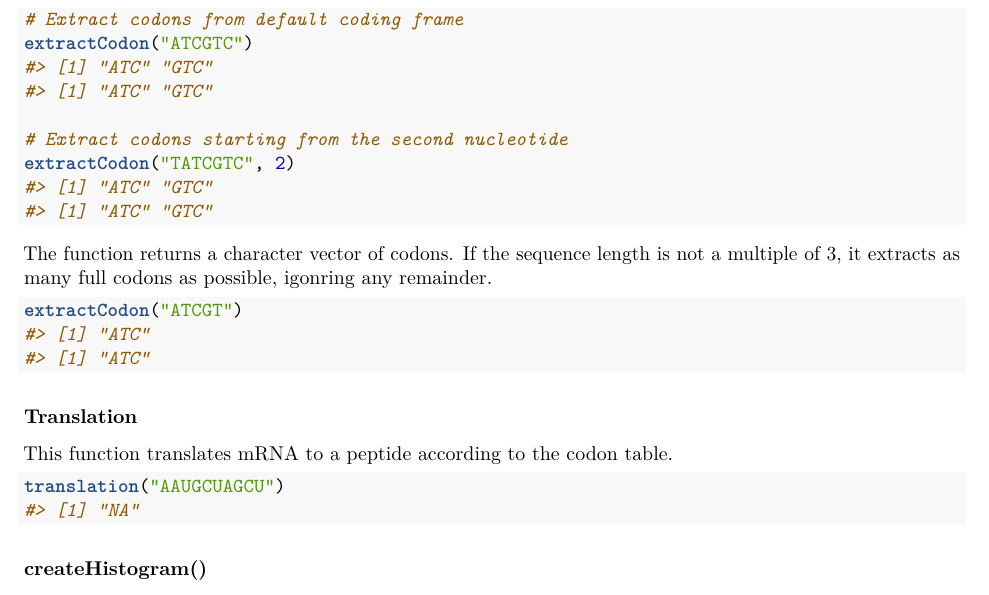
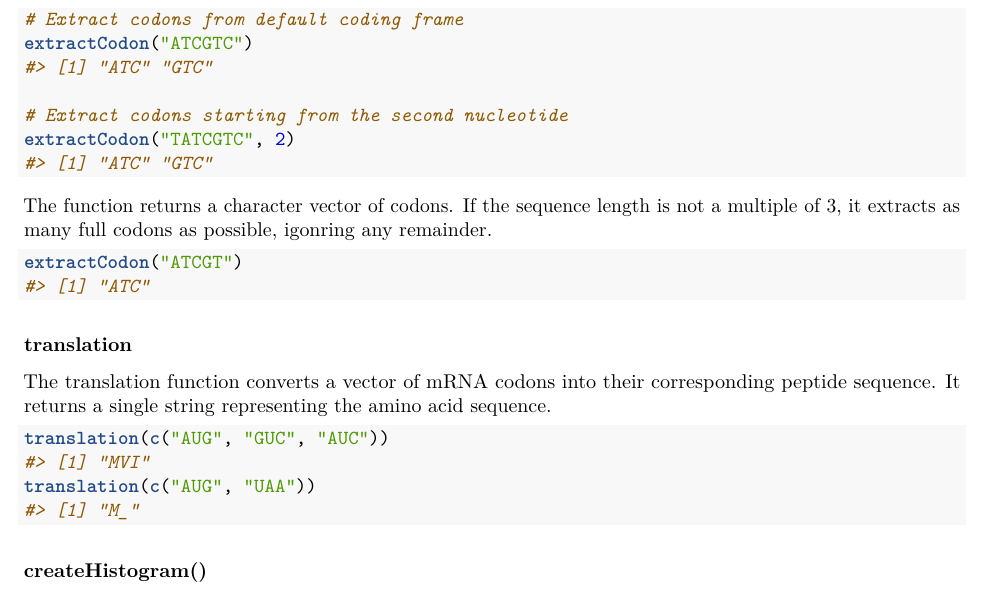
Before and after one commit to rforbiodatascience25/group_12_package, an R Markdown document (vignettes/CoolMolBio.Rmd): part of page 2 of 3, cut so that both start at the same text. Rendered offline with R 4.5, knitr and Pandoc, then LaTeX, with nearby package versions; code that draws random numbers runs with fixed seeds of ours.

Commit message:
Funciton4 better

````diff
--- a/vignettes/CoolMolBio.Rmd
+++ b/vignettes/CoolMolBio.Rmd
@@ -68,26 +69,24 @@ This function extracts codons from a DNA coding sequence. You can specify the st
 ```{r extractCodon_examples}
 # Extract codons from default coding frame
 extractCodon("ATCGTC")
-#> [1] "ATC" "GTC"
 
 # Extract codons starting from the second nucleotide
 extractCodon("TATCGTC", 2)
-#> [1] "ATC" "GTC"
 ```
 
 The function returns a character vector of codons. If the sequence length is not a multiple of 3, it extracts as many full codons as possible, igonring any remainder.
 
 ```{r}
 extractCodon("ATCGT")
-#> [1] "ATC"
 ```
 
-### Translation
+### translation
 
-This function translates mRNA to a peptide according to the codon table.
+The translation function converts a vector of mRNA codons into their corresponding peptide sequence. It returns a single string representing the amino acid sequence.
 
 ```{r}
-translation("AAUGCUAGCU")
+translation(c("AUG", "GUC", "AUC"))
+translation(c("AUG", "UAA"))
 ```
 
 ### createHistogram()
````
Also changed, not shown: vignettes/CoolMolBio.Rmd (1 more changed lines).
